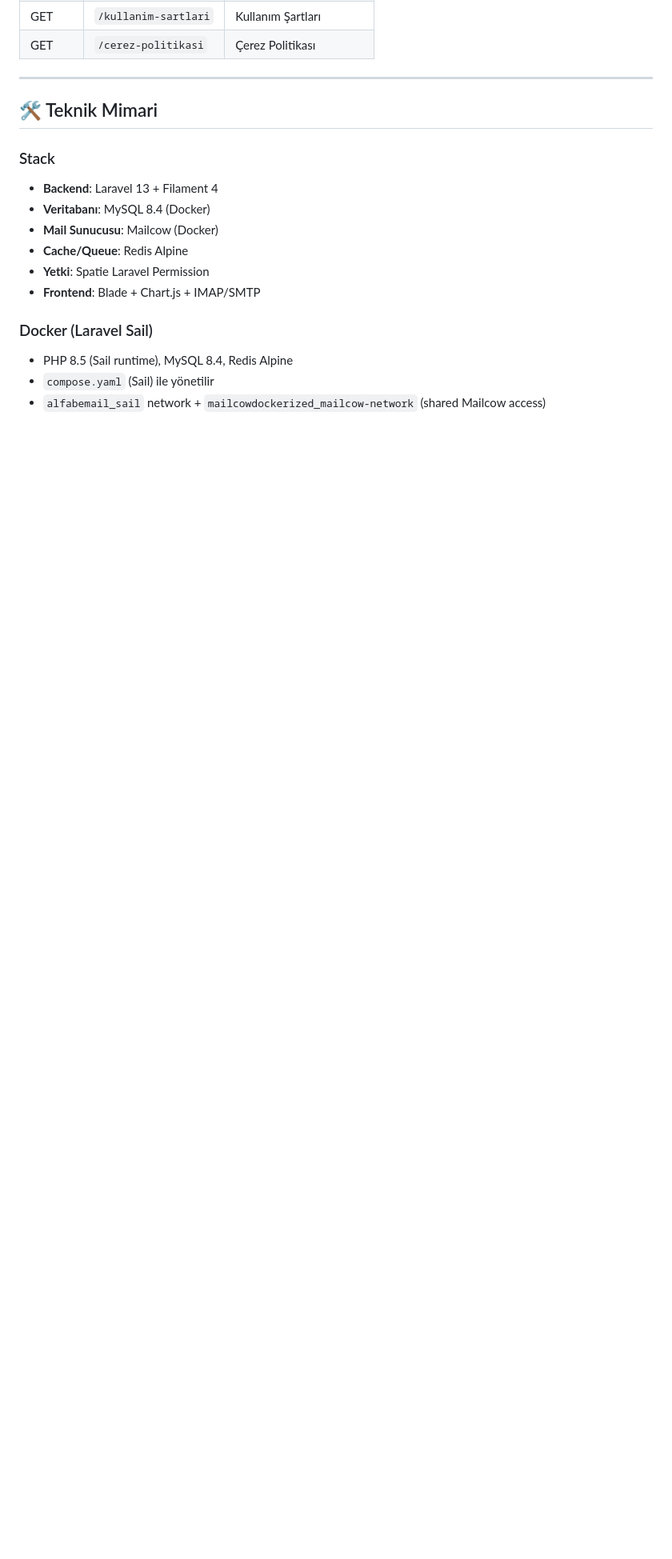
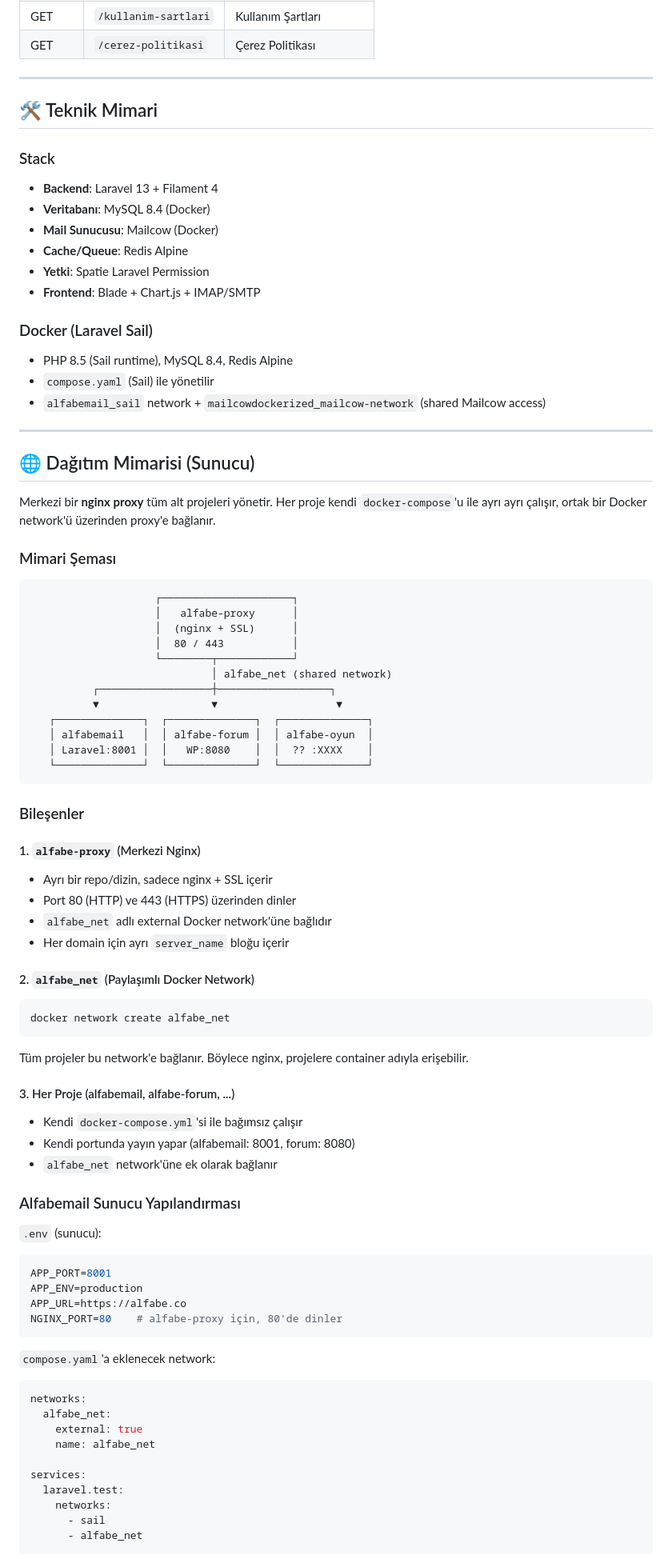
Before and after one commit to kefe3/alfabemail, a Markdown page: README.md, the part around one of its changes. Shown at 80% size. Rendered like a GitHub page; blank space fills up the shorter version.

````diff
--- a/README.md
+++ b/README.md
@@ -182,3 +182,69 @@
 - `compose.yaml` (Sail) ile yönetilir
 - `alfabemail_sail` network + `mailcowdockerized_mailcow-network` (shared Mailcow access)
 
+---
+
+## 🌐 Dağıtım Mimarisi (Sunucu)
+
+Merkezi bir **nginx proxy** tüm alt projeleri yönetir. Her proje kendi `docker-compose`'u ile ayrı ayrı çalışır, ortak bir Docker network'ü üzerinden proxy'e bağlanır.
+
+### Mimari Şeması
+
+```
+                    ┌─────────────────────┐
+                    │   alfabe-proxy      │
+                    │  (nginx + SSL)      │
+                    │  80 / 443           │
+                    └────────┬────────────┘
+                             │ alfabe_net (shared network)
+          ┌──────────────────┼──────────────────┐
+          ▼                  ▼                   ▼
+   ┌──────────────┐  ┌──────────────┐  ┌──────────────┐
+   │ alfabemail   │  │ alfabe-forum │  │ alfabe-oyun  │
+   │ Laravel:8001 │  │   WP:8080    │  │  ?? :XXXX    │
+   └──────────────┘  └──────────────┘  └──────────────┘
+```
+
+### Bileşenler
+
+#### 1. `alfabe-proxy` (Merkezi Nginx)
+- Ayrı bir repo/dizin, sadece nginx + SSL içerir
+- Port 80 (HTTP) ve 443 (HTTPS) üzerinden dinler
+- `alfabe_net` adlı external Docker network'üne bağlıdır
+- Her domain için ayrı `server_name` bloğu içerir
+
+#### 2. `alfabe_net` (Paylaşımlı Docker Network)
+```bash
+docker network create alfabe_net
+```
+Tüm projeler bu network'e bağlanır. Böylece nginx, projelere container adıyla erişebilir.
+
+#### 3. Her Proje (alfabemail, alfabe-forum, ...)
+- Kendi `docker-compose.yml`'si ile bağımsız çalışır
+- Kendi portunda yayın yapar (alfabemail: 8001, forum: 8080)
+- `alfabe_net` network'üne ek olarak bağlanır
+
+### Alfabemail Sunucu Yapılandırması
+
+`.env` (sunucu):
+```env
+APP_PORT=8001
+APP_ENV=production
+APP_URL=https://alfabe.co
+NGINX_PORT=80    # alfabe-proxy için, 80'de dinler
+```
+
+`compose.yaml`'a eklenecek network:
+```yaml
+networks:
+  alfabe_net:
+    external: true
+    name: alfabe_net
+
+services:
+  laravel.test:
+    networks:
+      - sail
+      - alfabe_net
+```
+
````
Also changed, not shown: other parts of README.md (+63 -0 lines).
